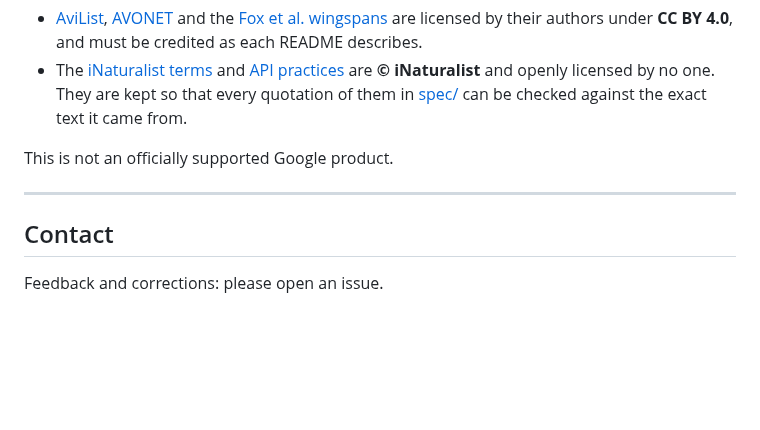
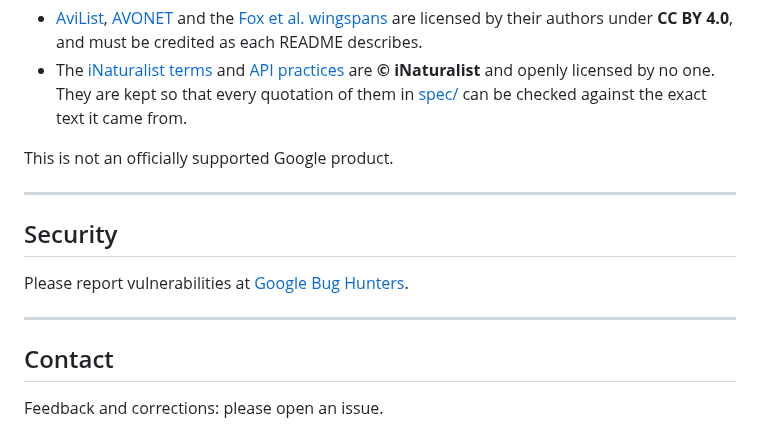
Before and after one commit to Sajmani/birdview, a Markdown page: README.md, the part around the change. Rendered like a GitHub page; blank space fills up the shorter version.

```diff
--- a/README.md
+++ b/README.md
@@ -110,6 +110,12 @@ This is not an officially supported Google product.
 
 ---
 
+## Security
+
+Please report vulnerabilities at [Google Bug Hunters](https://bughunters.google.com/).
+
+---
+
 ## Contact
 
 Feedback and corrections: please open an issue.
```
Also changed, not shown: CODE_OF_CONDUCT.md (added, +93 -0 lines).
